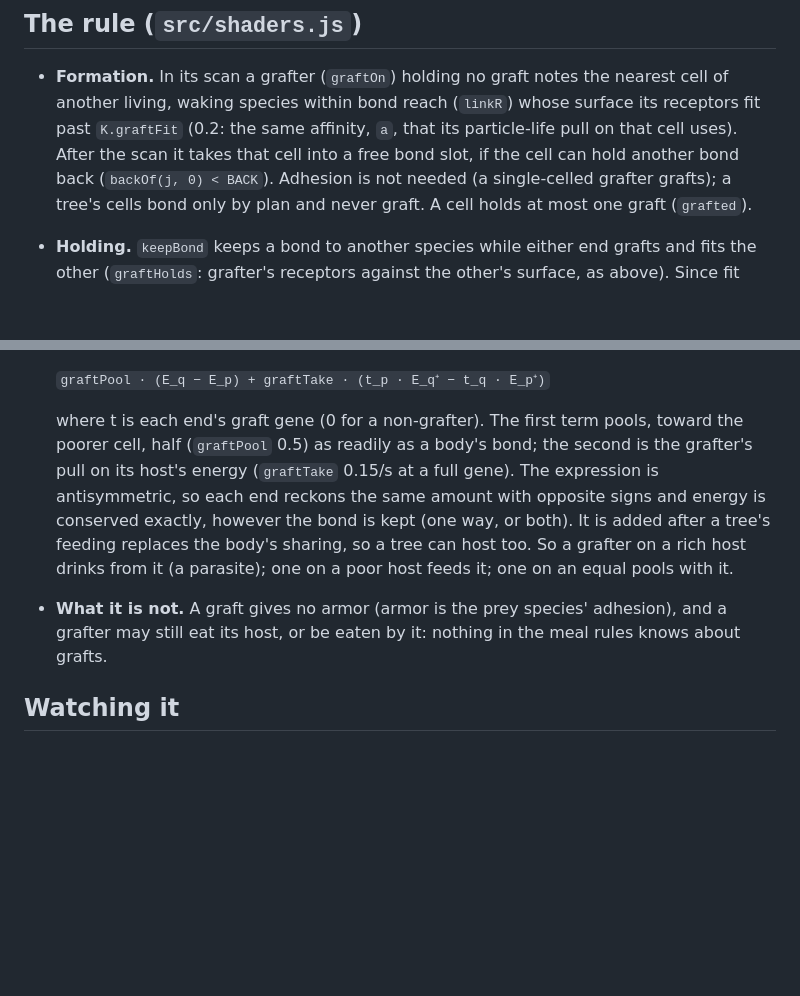
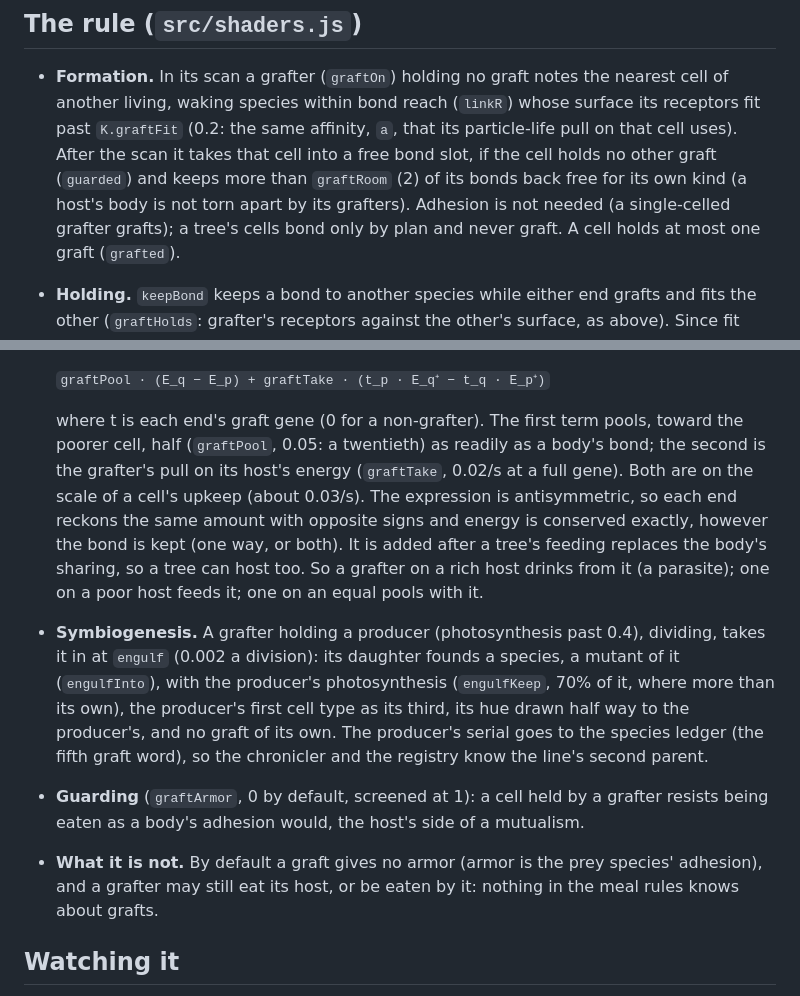
Before and after one commit to thallada/tidemote, a Markdown page: docs/symbiosis.md, 2 parts joined by grey strips. Rendered like a GitHub page; blank space fills up the shorter version.

Commit message:
docs/symbiosis.md: one graft per host, symbiogenesis, guarding

```diff
--- a/docs/symbiosis.md
+++ b/docs/symbiosis.md
@@ -25,7 +25,8 @@ mirrors it). Designed founders never graft.
 - **Formation.** In its scan a grafter (`graftOn`) holding no graft notes the nearest cell of another living, waking
   species within bond reach (`linkR`) whose surface its receptors fit past `K.graftFit` (0.2: the same affinity, `a`,
   that its particle-life pull on that cell uses). After the scan it takes that cell into a free bond slot, if the
-  cell can hold another bond back (`backOf(j, 0) < BACK`). Adhesion is not needed (a single-celled grafter grafts);
+  cell holds no other graft (`guarded`) and keeps more than `graftRoom` (2) of its bonds back free for its own kind
+(a host's body is not torn apart by its grafters). Adhesion is not needed (a single-celled grafter grafts);
   a tree's cells bond only by plan and never graft. A cell holds at most one graft (`grafted`).
 - **Holding.** `keepBond` keeps a bond to another species while either end grafts and fits the other
   (`graftHolds`: grafter's receptors against the other's surface, as above). Since fit depends only on the two
@@ -41,12 +42,19 @@ mirrors it). Designed founders never graft.
   `graftPool · (E_q − E_p) + graftTake · (t_p · E_q⁺ − t_q · E_p⁺)`
 
   where t is each end's graft gene (0 for a non-grafter). The first term pools, toward the poorer cell, half
-  (`graftPool` 0.5) as readily as a body's bond; the second is the grafter's pull on its host's energy
-  (`graftTake` 0.15/s at a full gene). The expression is antisymmetric, so each end reckons the same amount with
+  (`graftPool`, 0.05: a twentieth) as readily as a body's bond; the second is the grafter's pull on its host's energy
+  (`graftTake`, 0.02/s at a full gene). Both are on the scale of a cell's upkeep (about 0.03/s). The expression is antisymmetric, so each end reckons the same amount with
   opposite signs and energy is conserved exactly, however the bond is kept (one way, or both). It is added after a
   tree's feeding replaces the body's sharing, so a tree can host too. So a grafter on a rich host drinks from it
   (a parasite); one on a poor host feeds it; one on an equal pools with it.
-- **What it is not.** A graft gives no armor (armor is the prey species' adhesion), and a grafter may still eat its
+- **Symbiogenesis.** A grafter holding a producer (photosynthesis past 0.4), dividing, takes it in at `engulf`
+  (0.002 a division): its daughter founds a species, a mutant of it (`engulfInto`), with the producer's photosynthesis
+  (`engulfKeep`, 70% of it, where more than its own), the producer's first cell type as its third, its hue drawn half
+  way to the producer's, and no graft of its own. The producer's serial goes to the species ledger (the fifth graft
+  word), so the chronicler and the registry know the line's second parent.
+- **Guarding** (`graftArmor`, 0 by default, screened at 1): a cell held by a grafter resists being eaten as a body's
+  adhesion would, the host's side of a mutualism.
+- **What it is not.** By default a graft gives no armor (armor is the prey species' adhesion), and a grafter may still eat its
   host, or be eaten by it: nothing in the meal rules knows about grafts.
 
 ## Watching it
```
